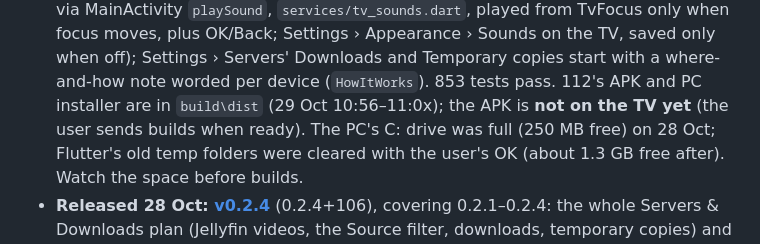
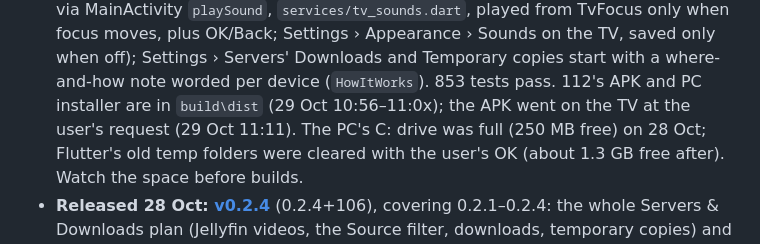
Before and after one commit to Jamesking96/HomeTunes, a Markdown page: docs/ai-context/00_START_HERE.md, the part around the change. GitHub-like rendering.

Commit message:
Notes: 0.2.5+112 installed on the Family room TV
Co-Authored-By: Claude Opus 5.5 <noreply@anthropic.com>
Claude-Session: https://claude.ai/code/session_01WGXERizp5x3ha1nqhuK1gw

```diff
--- a/docs/ai-context/00_START_HERE.md
+++ b/docs/ai-context/00_START_HERE.md
@@ -53,7 +53,7 @@ Read the files in this order:
   played from TvFocus only when focus moves, plus OK/Back; Settings › Appearance › Sounds on the TV,
   saved only when off); Settings › Servers' Downloads and Temporary copies start with a where-and-how
   note worded per device (`HowItWorks`). 853 tests pass. 112's APK and PC installer are in
-  `build\dist` (29 Oct 10:56–11:0x); the APK is **not on the TV yet** (the user sends builds when ready).
+  `build\dist` (29 Oct 10:56–11:0x); the APK went on the TV at the user's request (29 Oct 11:11).
   The PC's C: drive was full (250 MB free) on 28 Oct; Flutter's old temp folders were cleared with
   the user's OK (about 1.3 GB free after). Watch the space before builds.
 - **Released 28 Oct: [v0.2.4](https://github.com/Jamesking96/HomeTunes/releases/tag/v0.2.4)** (0.2.4+106), covering 0.2.1–0.2.4: the whole Servers & Downloads plan (Jellyfin videos, the Source filter, downloads, temporary copies) and the TV fixes of 28 Oct (the user: "Everything here looks good to me"). All four step branches were merged into `main` (`--no-ff`) and deleted: **`main` is the only branch again.** Next: more TV work (the user: "We still have some things for TVs we want to work on"); the history of the four steps below is kept for reference.
```
